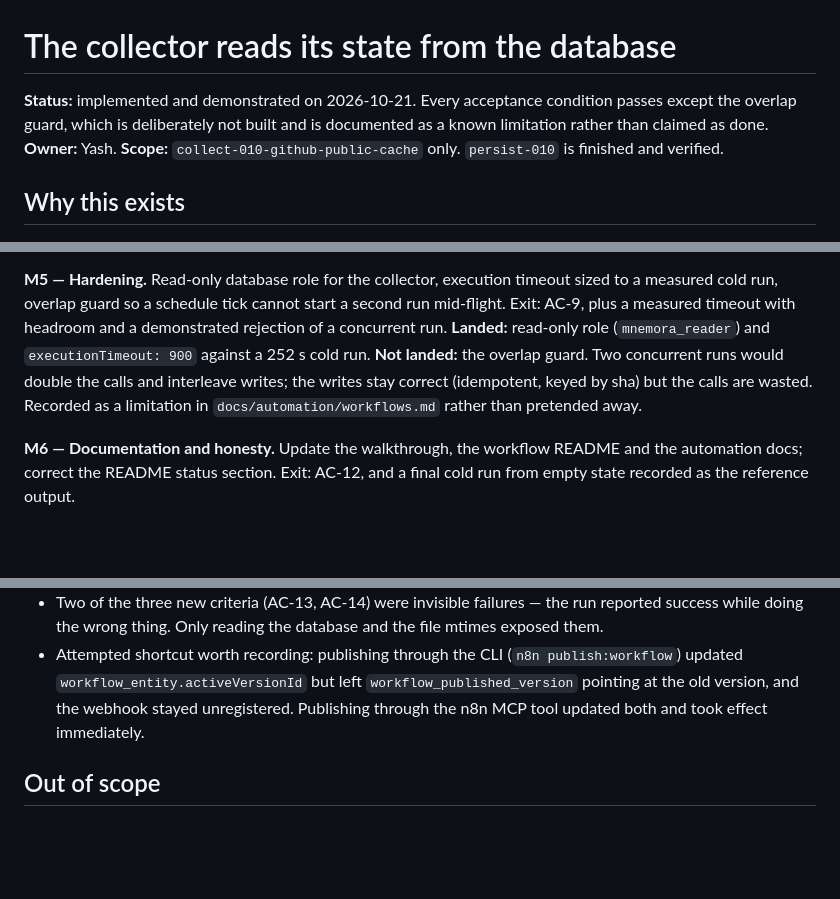
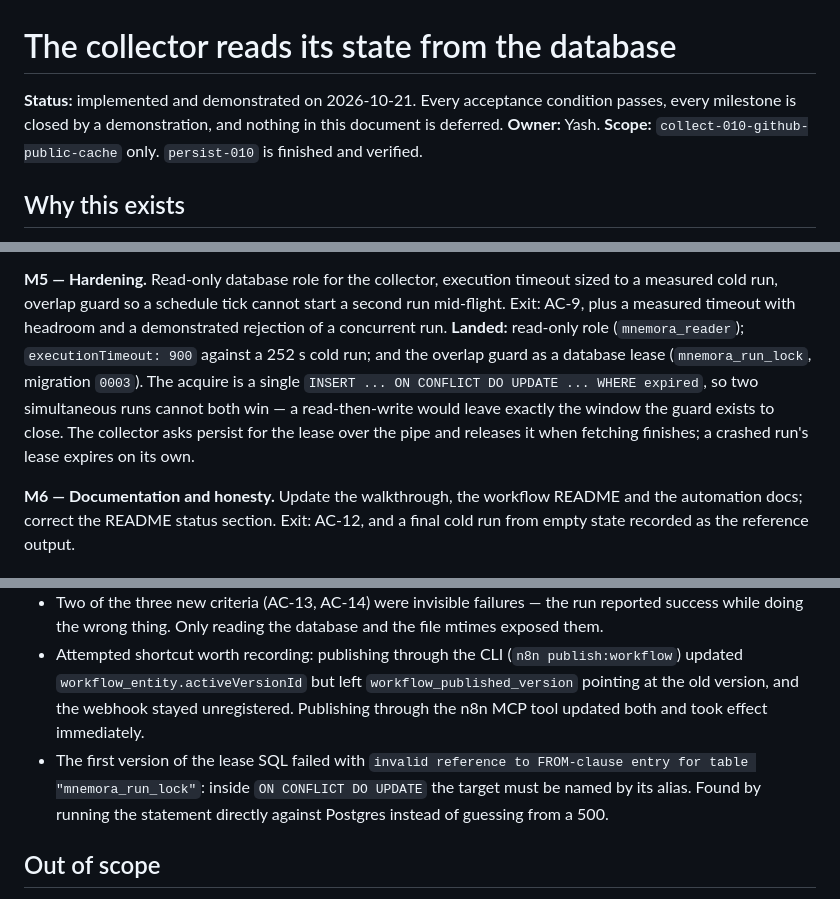
Before and after one commit to Operator-Syn/mnemora, a Markdown page: docs/goals/collector-reads-database.md, 3 parts joined by grey strips. Rendered like a GitHub page; blank space fills up the shorter version.

Commit message:
docs(goals): M5 closed by demonstration, AC-16 recorded, no deferrals left

```diff
--- a/docs/goals/collector-reads-database.md
+++ b/docs/goals/collector-reads-database.md
@@ -1,8 +1,7 @@
 # The collector reads its state from the database
 
-**Status:** implemented and demonstrated on 2026-10-21. Every acceptance condition passes except
-the overlap guard, which is deliberately not built and is documented as a known limitation
-rather than claimed as done.
+**Status:** implemented and demonstrated on 2026-10-21. Every acceptance condition passes, every
+milestone is closed by a demonstration, and nothing in this document is deferred.
 **Owner:** Yash. **Scope:** `collect-010-github-public-cache` only. `persist-010` is finished and verified.
 
 ## Why this exists
@@ -100,10 +99,12 @@ Exit: AC-6, AC-7, AC-11.
 **M5 — Hardening.** Read-only database role for the collector, execution timeout sized to a
 measured cold run, overlap guard so a schedule tick cannot start a second run mid-flight.
 Exit: AC-9, plus a measured timeout with headroom and a demonstrated rejection of a concurrent run.
-**Landed:** read-only role (`mnemora_reader`) and `executionTimeout: 900` against a 252 s cold run.
-**Not landed:** the overlap guard. Two concurrent runs would double the calls and interleave
-writes; the writes stay correct (idempotent, keyed by sha) but the calls are wasted. Recorded as
-a limitation in `docs/automation/workflows.md` rather than pretended away.
+**Landed:** read-only role (`mnemora_reader`); `executionTimeout: 900` against a 252 s cold run;
+and the overlap guard as a database lease (`mnemora_run_lock`, migration `0003`). The acquire is a
+single `INSERT ... ON CONFLICT DO UPDATE ... WHERE expired`, so two simultaneous runs cannot both
+win — a read-then-write would leave exactly the window the guard exists to close. The collector
+asks persist for the lease over the pipe and releases it when fetching finishes; a crashed run's
+lease expires on its own.
 
 **M6 — Documentation and honesty.** Update the walkthrough, the workflow README and the automation
 docs; correct the README status section.
@@ -236,6 +239,9 @@ condition is not proven, it says so.
   `workflow_entity.activeVersionId` but left `workflow_published_version` pointing at the old
   version, and the webhook stayed unregistered. Publishing through the n8n MCP tool updated both
   and took effect immediately.
+- The first version of the lease SQL failed with `invalid reference to FROM-clause entry for table
+  "mnemora_run_lock"`: inside `ON CONFLICT DO UPDATE` the target must be named by its alias. Found
+  by running the statement directly against Postgres instead of guessing from a 500.
 
 ## Out of scope
 
```
Also changed, not shown: other parts of docs/goals/collector-reads-database.md (+2 -0 lines).
